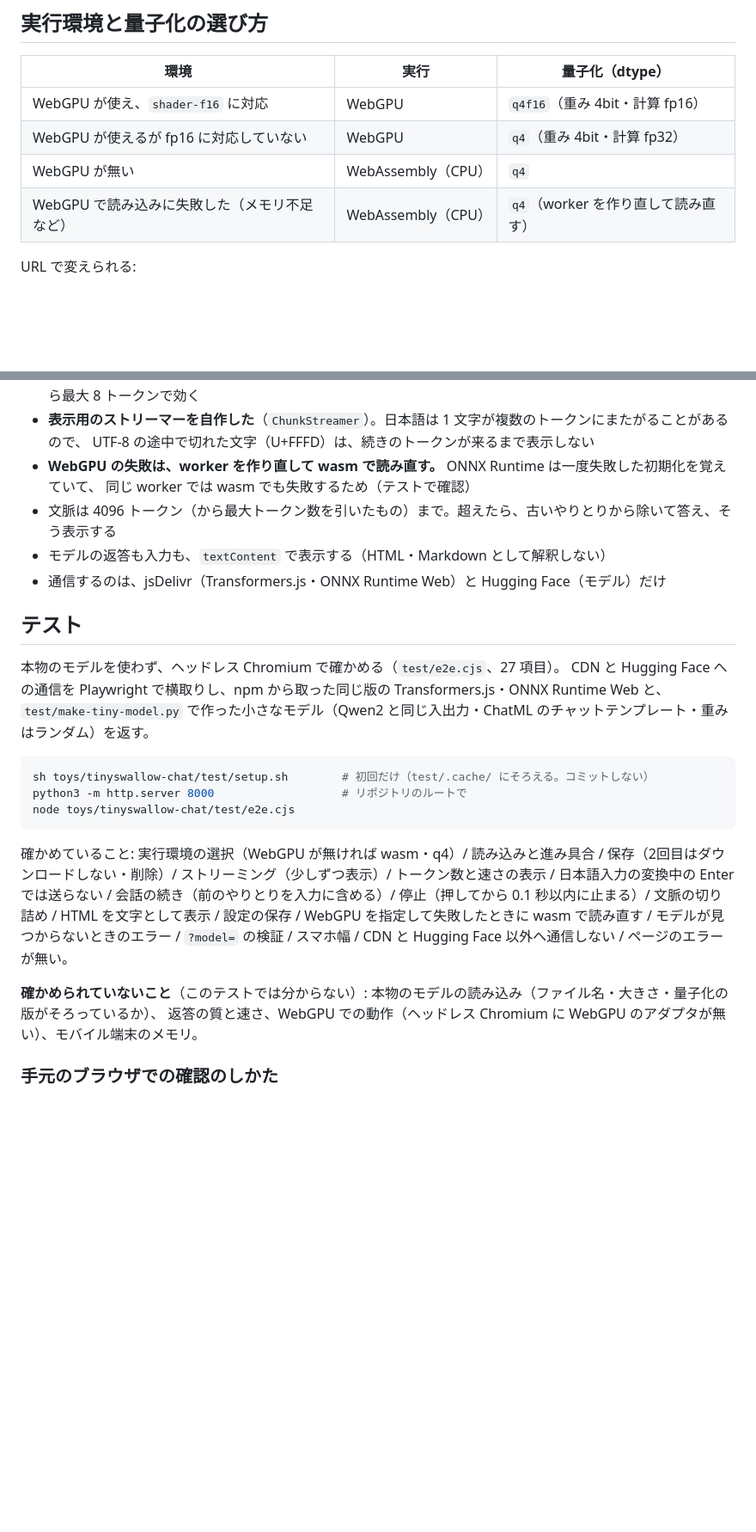
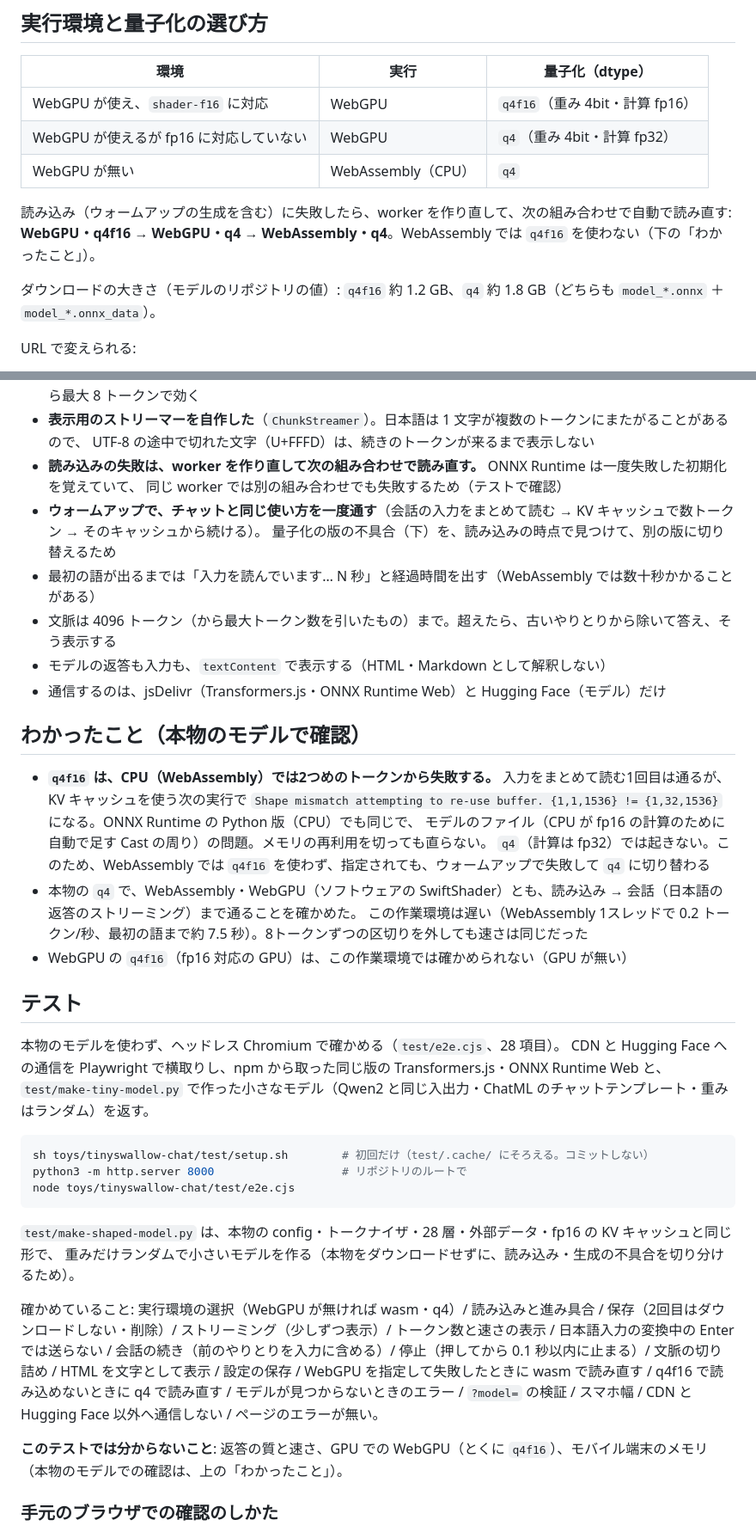
Before and after one commit to KouyaOkamoto/useClaude, a Markdown page: toys/tinyswallow-chat/README.md, 2 parts joined by grey strips. Shown at 86% size. GitHub-like rendering; blank space fills up the shorter version.

Commit message:
tinyswallow-chat: README に、本物のモデルでわかったこと（q4f16 の CPU での不具合・確かめた組み合わせ）と、読み直しの順番を書く
Co-Authored-By: Claude Opus 5.5 <noreply@anthropic.com>
Claude-Session: https://claude.ai/code/session_01PAoyoLpmKGMaWgPFDUgtmq

````diff
--- a/toys/tinyswallow-chat/README.md
+++ b/toys/tinyswallow-chat/README.md
@@ -22,7 +22,11 @@ WebGPU が使えれば GPU で、使えなければ WebAssembly（CPU）で動
 | WebGPU が使え、`shader-f16` に対応 | WebGPU | `q4f16`（重み 4bit・計算 fp16） |
 | WebGPU が使えるが fp16 に対応していない | WebGPU | `q4`（重み 4bit・計算 fp32） |
 | WebGPU が無い | WebAssembly（CPU） | `q4` |
-| WebGPU で読み込みに失敗した（メモリ不足など） | WebAssembly（CPU） | `q4`（worker を作り直して読み直す） |
+
+読み込み（ウォームアップの生成を含む）に失敗したら、worker を作り直して、次の組み合わせで自動で読み直す:
+**WebGPU・q4f16 → WebGPU・q4 → WebAssembly・q4**。WebAssembly では `q4f16` を使わない（下の「わかったこと」）。
+
+ダウンロードの大きさ（モデルのリポジトリの値）: `q4f16` 約 1.2 GB、`q4` 約 1.8 GB（どちらも `model_*.onnx` ＋ `model_*.onnx_data`）。
 
 URL で変えられる:
 
@@ -46,15 +50,28 @@ index.html / main.js（画面）  ──postMessage──▶  worker.js（Web Wo
   KV キャッシュ（`past_key_values`）から生成する。停止は、押してから最大 8 トークンで効く
 - **表示用のストリーマーを自作した**（`ChunkStreamer`）。日本語は 1 文字が複数のトークンにまたがることがあるので、
   UTF-8 の途中で切れた文字（U+FFFD）は、続きのトークンが来るまで表示しない
-- **WebGPU の失敗は、worker を作り直して wasm で読み直す。** ONNX Runtime は一度失敗した初期化を覚えていて、
-  同じ worker では wasm でも失敗するため（テストで確認）
+- **読み込みの失敗は、worker を作り直して次の組み合わせで読み直す。** ONNX Runtime は一度失敗した初期化を覚えていて、
+  同じ worker では別の組み合わせでも失敗するため（テストで確認）
+- **ウォームアップで、チャットと同じ使い方を一度通す**（会話の入力をまとめて読む → KV キャッシュで数トークン → そのキャッシュから続ける）。
+  量子化の版の不具合（下）を、読み込みの時点で見つけて、別の版に切り替えるため
+- 最初の語が出るまでは「入力を読んでいます… N 秒」と経過時間を出す（WebAssembly では数十秒かかることがある）
 - 文脈は 4096 トークン（から最大トークン数を引いたもの）まで。超えたら、古いやりとりから除いて答え、そう表示する
 - モデルの返答も入力も、`textContent` で表示する（HTML・Markdown として解釈しない）
 - 通信するのは、jsDelivr（Transformers.js・ONNX Runtime Web）と Hugging Face（モデル）だけ
 
+## わかったこと（本物のモデルで確認）
+
+- **`q4f16` は、CPU（WebAssembly）では2つめのトークンから失敗する。** 入力をまとめて読む1回目は通るが、KV キャッシュを使う次の実行で
+  `Shape mismatch attempting to re-use buffer. {1,1,1536} != {1,32,1536}` になる。ONNX Runtime の Python 版（CPU）でも同じで、
+  モデルのファイル（CPU が fp16 の計算のために自動で足す Cast の周り）の問題。メモリの再利用を切っても直らない。
+  `q4`（計算は fp32）では起きない。このため、WebAssembly では `q4f16` を使わず、指定されても、ウォームアップで失敗して `q4` に切り替わる
+- 本物の `q4` で、WebAssembly・WebGPU（ソフトウェアの SwiftShader）とも、読み込み → 会話（日本語の返答のストリーミング）まで通ることを確かめた。
+  この作業環境は遅い（WebAssembly 1スレッドで 0.2 トークン/秒、最初の語まで約 7.5 秒）。8トークンずつの区切りを外しても速さは同じだった
+- WebGPU の `q4f16`（fp16 対応の GPU）は、この作業環境では確かめられない（GPU が無い）
+
 ## テスト
 
-本物のモデルを使わず、ヘッドレス Chromium で確かめる（`test/e2e.cjs`、27 項目）。
+本物のモデルを使わず、ヘッドレス Chromium で確かめる（`test/e2e.cjs`、28 項目）。
 CDN と Hugging Face への通信を Playwright で横取りし、npm から取った同じ版の Transformers.js・ONNX Runtime Web と、
 `test/make-tiny-model.py` で作った小さなモデル（Qwen2 と同じ入出力・ChatML のチャットテンプレート・重みはランダム）を返す。
 
@@ -64,13 +81,16 @@ python3 -m http.server 8000                   # リポジトリのルートで
 node toys/tinyswallow-chat/test/e2e.cjs
 ```
 
+`test/make-shaped-model.py` は、本物の config・トークナイザ・28 層・外部データ・fp16 の KV キャッシュと同じ形で、
+重みだけランダムで小さいモデルを作る（本物をダウンロードせずに、読み込み・生成の不具合を切り分けるため）。
+
 確かめていること: 実行環境の選択（WebGPU が無ければ wasm・q4）/ 読み込みと進み具合 / 保存（2回目はダウンロードしない・削除）/
 ストリーミング（少しずつ表示）/ トークン数と速さの表示 / 日本語入力の変換中の Enter では送らない / 会話の続き（前のやりとりを入力に含める）/
-停止（押してから 0.1 秒以内に止まる）/ 文脈の切り詰め / HTML を文字として表示 / 設定の保存 / WebGPU を指定して失敗したときに wasm で読み直す /
+停止（押してから 0.1 秒以内に止まる）/ 文脈の切り詰め / HTML を文字として表示 / 設定の保存 / WebGPU を指定して失敗したときに wasm で読み直す / q4f16 で読み込めないときに q4 で読み直す /
 モデルが見つからないときのエラー / `?model=` の検証 / スマホ幅 / CDN と Hugging Face 以外へ通信しない / ページのエラーが無い。
 
-**確かめられていないこと**（このテストでは分からない）: 本物のモデルの読み込み（ファイル名・大きさ・量子化の版がそろっているか）、
-返答の質と速さ、WebGPU での動作（ヘッドレス Chromium に WebGPU のアダプタが無い）、モバイル端末のメモリ。
+**このテストでは分からないこと**: 返答の質と速さ、GPU での WebGPU（とくに `q4f16`）、モバイル端末のメモリ
+（本物のモデルでの確認は、上の「わかったこと」）。
 
 ### 手元のブラウザでの確認のしかた
 
````
